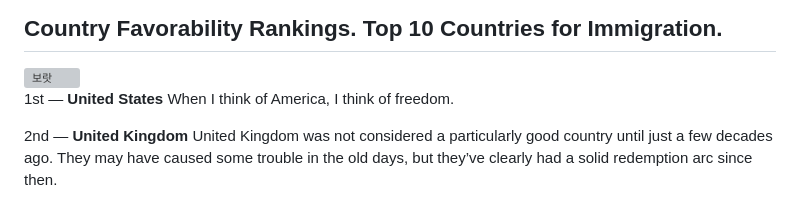
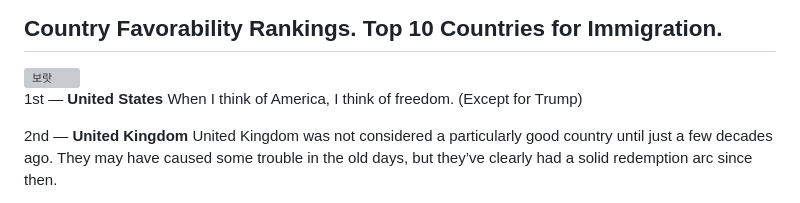
Before and after one commit to henrymorgan10/mcorpai-org, a Markdown page: README.md, the part around the change. Rendered like a GitHub page; grey boxes are pictures that could not be loaded.

```diff
--- a/README.md
+++ b/README.md
@@ -126,7 +126,7 @@ White-box AI is not designed around monopoly or closed control. It is intended t
 <img width="343" height="190" alt="보랏" src="https://github.com/user-attachments/assets/8172c431-efbd-404e-b0f2-2c9f71e6454d" />
 
 1st — **United States**
-When I think of America, I think of freedom.
+When I think of America, I think of freedom. (Except for Trump)
 
 2nd — **United Kingdom**
 United Kingdom was not considered a particularly good country until just a few decades ago. They may have caused some trouble in the old days, but they’ve clearly had a solid redemption arc since then.
```
